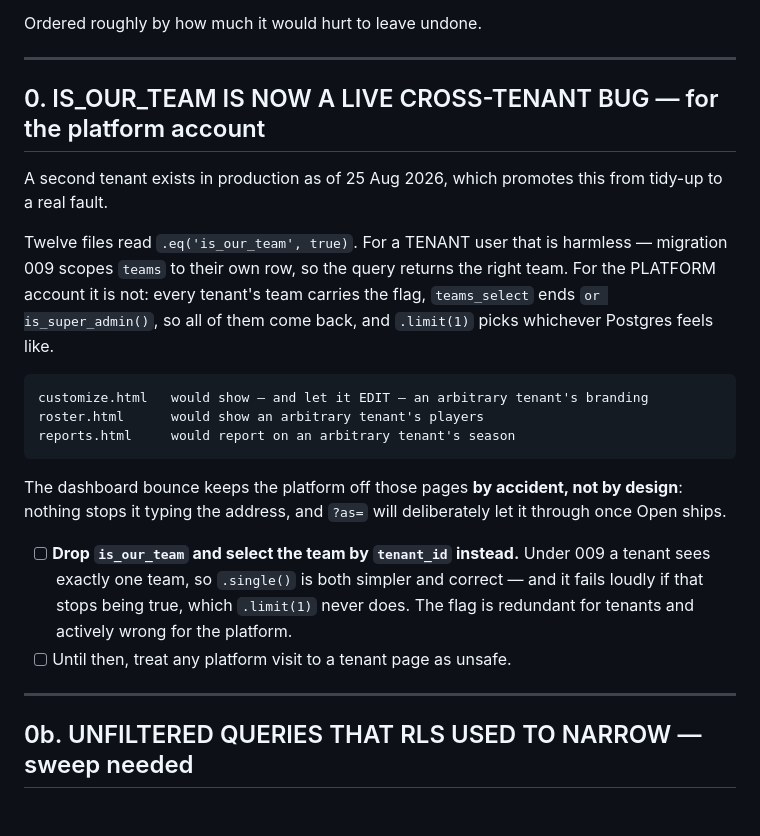
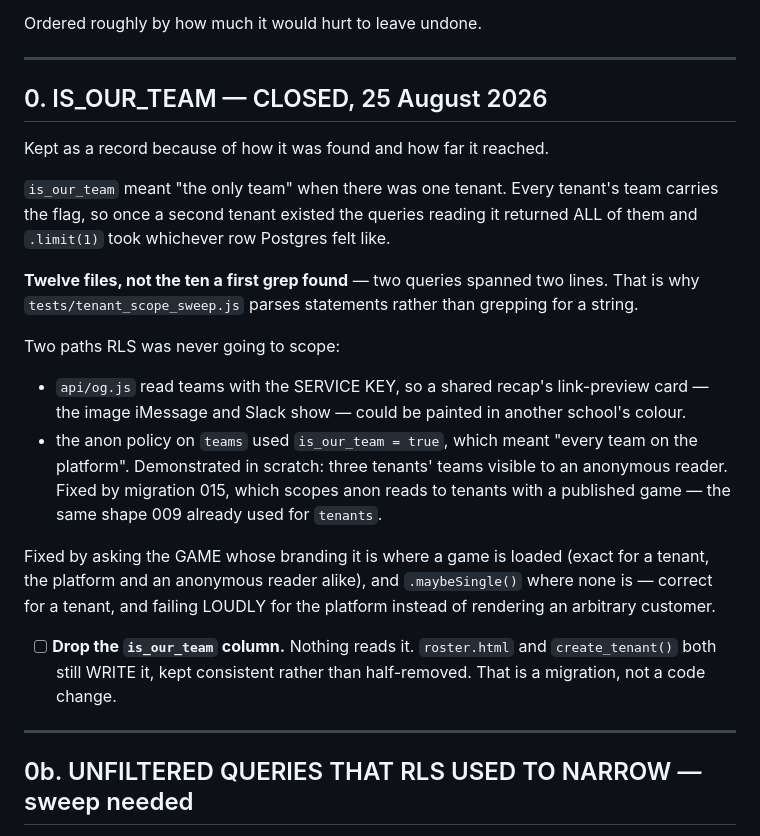
Before and after one commit to HUNTERGAMES69/statchat, a Markdown page: TODO.md, the part around the change. Rendered like a GitHub page; blank space fills up the shorter version.

```diff
--- a/TODO.md
+++ b/TODO.md
@@ -8,34 +8,41 @@ Ordered roughly by how much it would hurt to leave undone.
 
 ---
 
-## 0. IS_OUR_TEAM IS NOW A LIVE CROSS-TENANT BUG — for the platform account
-
-A second tenant exists in production as of 25 Aug 2026, which promotes
-this from tidy-up to a real fault.
-
-Twelve files read `.eq('is_our_team', true)`. For a TENANT user that is
-harmless — migration 009 scopes `teams` to their own row, so the query
-returns the right team. For the PLATFORM account it is not: every
-tenant's team carries the flag, `teams_select` ends `or
-is_super_admin()`, so all of them come back, and `.limit(1)` picks
-whichever Postgres feels like.
-
-    customize.html   would show — and let it EDIT — an arbitrary tenant's branding
-    roster.html      would show an arbitrary tenant's players
-    reports.html     would report on an arbitrary tenant's season
-
-The dashboard bounce keeps the platform off those pages **by accident,
-not by design**: nothing stops it typing the address, and `?as=` will
-deliberately let it through once Open ships.
-
-- [ ] **Drop `is_our_team` and select the team by `tenant_id` instead.**
-  Under 009 a tenant sees exactly one team, so `.single()` is both
-  simpler and correct — and it fails loudly if that stops being true,
-  which `.limit(1)` never does. The flag is redundant for tenants and
-  actively wrong for the platform.
-- [ ] Until then, treat any platform visit to a tenant page as unsafe.
-
----
+## 0. IS_OUR_TEAM — CLOSED, 25 August 2026
+
+Kept as a record because of how it was found and how far it reached.
+
+`is_our_team` meant "the only team" when there was one tenant. Every
+tenant's team carries the flag, so once a second tenant existed the
+queries reading it returned ALL of them and `.limit(1)` took whichever
+row Postgres felt like.
+
+**Twelve files, not the ten a first grep found** — two queries spanned
+two lines. That is why `tests/tenant_scope_sweep.js` parses statements
+rather than grepping for a string.
+
+Two paths RLS was never going to scope:
+
+  * `api/og.js` read teams with the SERVICE KEY, so a shared recap's
+    link-preview card — the image iMessage and Slack show — could be
+    painted in another school's colour.
+  * the anon policy on `teams` used `is_our_team = true`, which meant
+    "every team on the platform". Demonstrated in scratch: three tenants'
+    teams visible to an anonymous reader. Fixed by migration 015, which
+    scopes anon reads to tenants with a published game — the same shape
+    009 already used for `tenants`.
+
+Fixed by asking the GAME whose branding it is where a game is loaded
+(exact for a tenant, the platform and an anonymous reader alike), and
+`.maybeSingle()` where none is — correct for a tenant, and failing
+LOUDLY for the platform instead of rendering an arbitrary customer.
+
+- [ ] **Drop the `is_our_team` column.** Nothing reads it. `roster.html`
+  and `create_tenant()` both still WRITE it, kept consistent rather than
+  half-removed. That is a migration, not a code change.
+
+---
+
 
 ## 0b. UNFILTERED QUERIES THAT RLS USED TO NARROW — sweep needed
 
```
Also changed, not shown: MULTI_TENANT_PLAN.md (+17 -0 lines).
